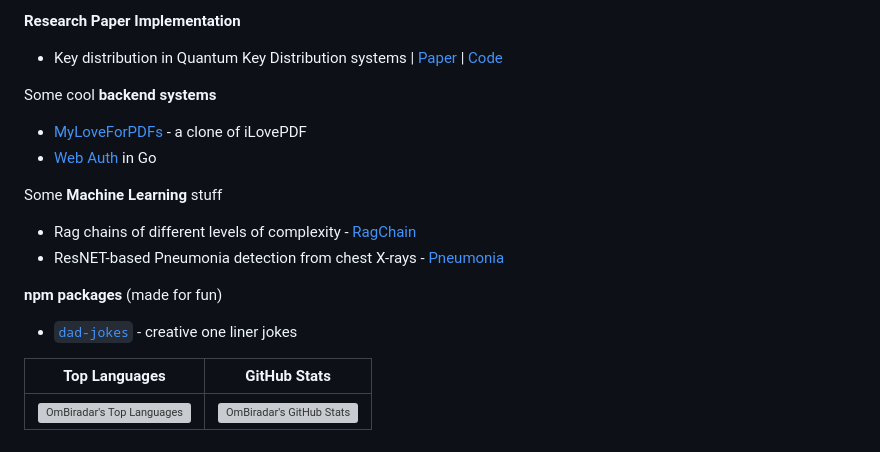
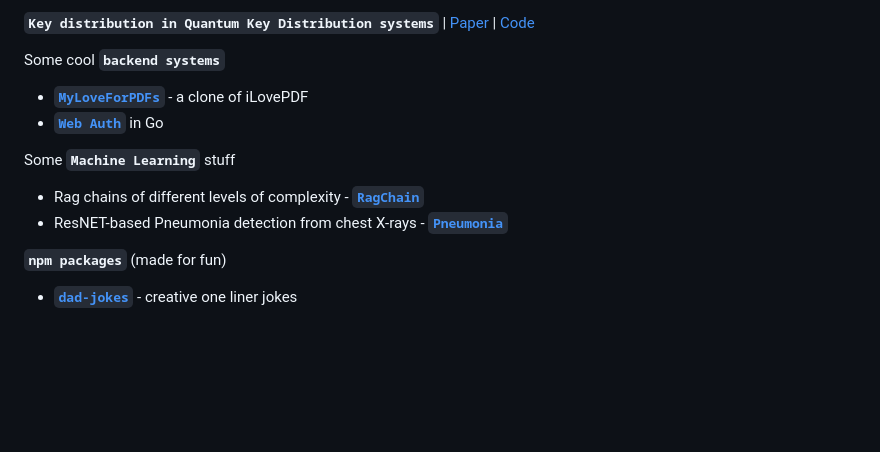
Before and after one commit to OmBiradar/OmBiradar, a Markdown page: README.md, the part around one of its changes. GitHub-like rendering; blank space fills up the shorter version; grey boxes are pictures that could not be loaded.

Commit message:
Format README sections for consistency and clarity

```diff
--- a/README.md
+++ b/README.md
@@ -10,22 +9,22 @@ Been:
 
-**Research Paper Implementation**
-  - Key distribution in Quantum Key Distribution systems | [Paper](https://ieeexplore.ieee.org/document/10380212) | [Code](https://github.com/OmBiradar/MATN/blob/main/main.ipynb)
+**`Key distribution in Quantum Key Distribution systems`** | [Paper](https://ieeexplore.ieee.org/document/10380212) | [Code](https://github.com/OmBiradar/MATN/blob/main/main.ipynb)
 
-Some cool **backend systems**
-  - [MyLoveForPDFs](https://github.com/OmBiradar/my-love-for-pdfs) - a clone of iLovePDF
-  - [Web Auth](https://github.com/OmBiradar/golang_secure_login_portal) in Go
+Some cool **`backend systems`**
+  - **[`MyLoveForPDFs`](https://github.com/OmBiradar/my-love-for-pdfs)** - a clone of iLovePDF
+  - **[`Web Auth`](https://github.com/OmBiradar/golang_secure_login_portal)** in Go
 
-Some **Machine Learning** stuff
-  - Rag chains of different levels of complexity - [RagChain](https://github.com/OmBiradar/ragchain)
-  - ResNET-based Pneumonia detection from chest X-rays - [Pneumonia](https://github.com/OmBiradar/Pneumonia-DL-ResNet)
+Some **`Machine Learning`** stuff
+  - Rag chains of different levels of complexity - **[`RagChain`](https://github.com/OmBiradar/ragchain)**
+  - ResNET-based Pneumonia detection from chest X-rays - **[`Pneumonia`](https://github.com/OmBiradar/Pneumonia-DL-ResNet)**
 
-**npm packages** (made for fun)
-  - [`dad-jokes`](https://www.npmjs.com/package/@ombiradar/dad-jokes) - creative one liner jokes
+**`npm packages`** (made for fun)
+  - **[`dad-jokes`](https://www.npmjs.com/package/@ombiradar/dad-jokes)** - creative one liner jokes
 
 <!-- - **Cryptographic**
     - [LockSmith](https://github.com/OmBiradar/locksmith) - an all-in-one personal password storage -->
 
-
+<!--
 | Top Languages                                                                                                                                                                                                                                                        | GitHub Stats                                                                                                                                                                                                                         |
 | -------------------------------------------------------------------------------------------------------------------------------------------------------------------------------------------------------------------------------------------------------------------- | -------------------------------------------------------------------------------------------------------------------------------------------------------------------------------------------------------------------------------------- |
 | <picture><source srcset="https://github-readme-stats.vercel.app/api/top-langs?username=OmBiradar&show_icons=true&locale=en&layout=compact&theme=dracula&hide=jupyter%20notebook&hide_title=true" media="(prefers-color-scheme: dark)" /><source srcset="https://github-readme-stats.vercel.app/api/top-langs?username=OmBiradar&show_icons=true&locale=en&layout=compact&hide=jupyter%20notebook&hide_title=true" media="(prefers-color-scheme: light), (prefers-color-scheme: no-preference)" /><img src="https://github-readme-stats.vercel.app/api/top-langs?username=OmBiradar&show_icons=true&locale=en&layout=compact&hide=jupyter%20notebook&hide_title=true" alt="OmBiradar's Top Languages"/></picture> | <picture><source srcset="https://github-readme-stats.vercel.app/api?username=OmBiradar&show_icons=true&locale=en&theme=dracula&hide_title=true" media="(prefers-color-scheme: dark)" /><source srcset="https://github-readme-stats.vercel.app/api?username=OmBiradar&show_icons=true&locale=en&hide_title=true" media="(prefers-color-scheme: light), (prefers-color-scheme: no-preference)" /><img src="https://github-readme-stats.vercel.app/api?username=OmBiradar&show_icons=true&locale=en&hide_title=true" alt="OmBiradar's GitHub Stats"/></picture> |
+-->
```
Also changed, not shown: other parts of README.md (+1 -2 lines).
